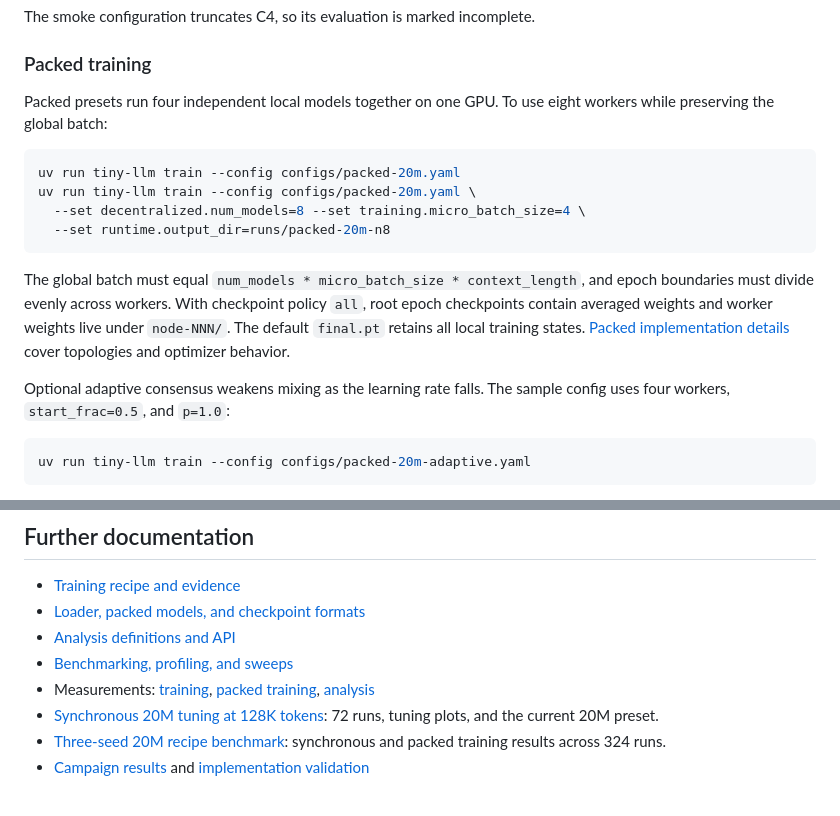
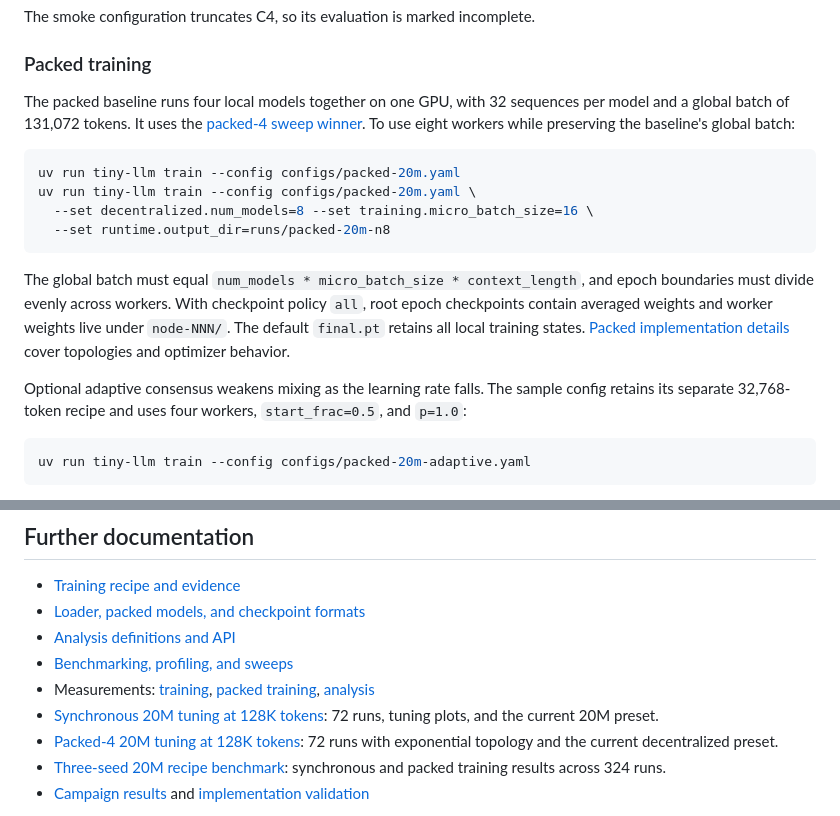
Before and after one commit to WangZesen/tiny-llm, a Markdown page: README.md, 2 parts joined by grey strips. Drawn GitHub-style.

Commit message:
Adopt tuned 128K-token packed-4 20M recipe

````diff
--- a/README.md
+++ b/README.md
@@ -73,13 +73,15 @@ The smoke configuration truncates C4, so its evaluation is marked incomplete.
 
 ### Packed training
 
-Packed presets run four independent local models together on one GPU. To use
-eight workers while preserving the global batch:
+The packed baseline runs four local models together on one GPU, with 32
+sequences per model and a global batch of 131,072 tokens. It uses the
+[packed-4 sweep winner](doc/recipe_sweep_packed4_20m_128k.md).
+To use eight workers while preserving the baseline's global batch:
 
 ```bash
 uv run tiny-llm train --config configs/packed-20m.yaml
 uv run tiny-llm train --config configs/packed-20m.yaml \
-  --set decentralized.num_models=8 --set training.micro_batch_size=4 \
+  --set decentralized.num_models=8 --set training.micro_batch_size=16 \
   --set runtime.output_dir=runs/packed-20m-n8
 ```
 
@@ -91,7 +93,8 @@ under `node-NNN/`. The default `final.pt` retains all local training states.
 cover topologies and optimizer behavior.
 
 Optional adaptive consensus weakens mixing as the learning rate falls. The sample
-config uses four workers, `start_frac=0.5`, and `p=1.0`:
+config retains its separate 32,768-token recipe and uses four workers,
+`start_frac=0.5`, and `p=1.0`:
 
 ```bash
 uv run tiny-llm train --config configs/packed-20m-adaptive.yaml
@@ -269,6 +272,8 @@ normal exit, failure, or catchable termination.
   [packed training](doc/packed_benchmarks.md), [analysis](doc/analysis_performance.md)
 - [Synchronous 20M tuning at 128K tokens](doc/recipe_sweep_20m_128k.md):
   72 runs, tuning plots, and the current 20M preset.
+- [Packed-4 20M tuning at 128K tokens](doc/recipe_sweep_packed4_20m_128k.md):
+  72 runs with exponential topology and the current decentralized preset.
 - [Three-seed 20M recipe benchmark](doc/recipe_sweep_20m.md): synchronous and
   packed training results across 324 runs.
 - [Campaign results](doc/campaign_results.md) and
````
Also changed, not shown: doc/recipe_sweep_20m.md (+2 -0 lines), doc/recipe_sweep_packed4_20m_128k.md (added, +122 -0 lines), doc/training_recipe.md (+7 -0 lines), doc/recipe_sweep_packed4_20m_128k/tuning.png (added), 7 other files.
